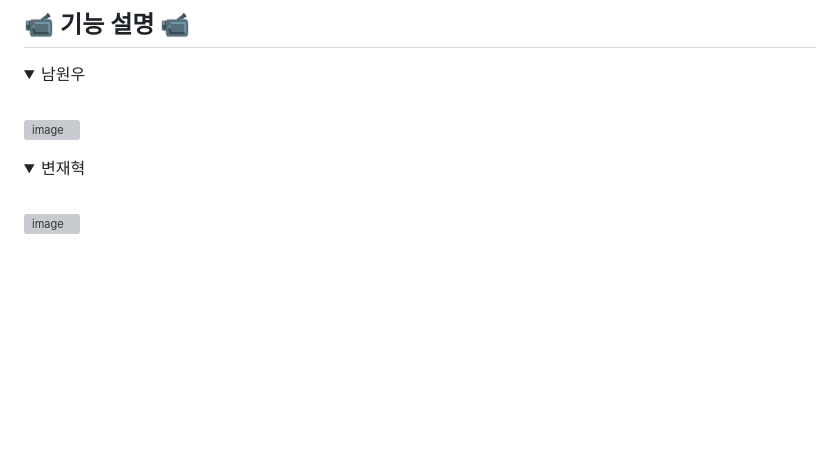
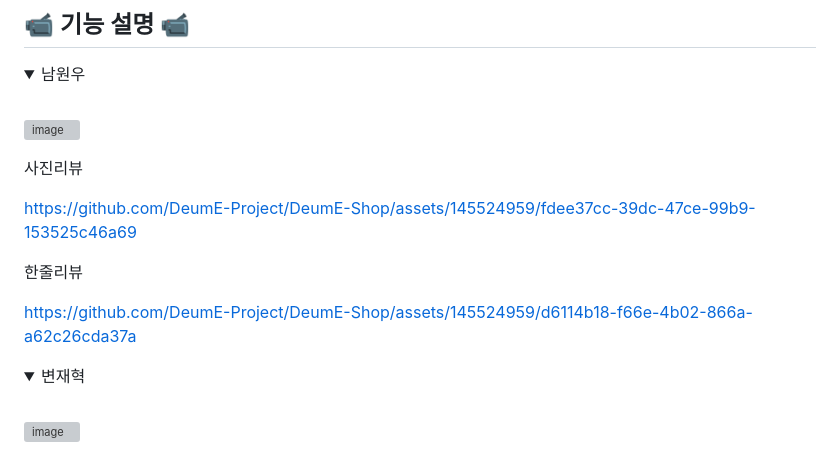
Before and after one commit to DeumE-Project/DeumE-Shop, a Markdown page: README.md, the part around the change. Rendered like a GitHub page; folded sections open; blank space fills up the shorter version; grey boxes are pictures that could not be loaded.

```diff
--- a/README.md
+++ b/README.md
@@ -121,6 +121,18 @@ https://github.com/DeumE-Shop/DeumE-Shop/assets/145524959/087bc6f0-0301-4eba-b46
 <br/>
 
 ![image](https://github.com/DeumE-Shop/DeumE-Shop/assets/145524959/6efb8de0-dad5-41da-9f6f-438e25a2df64)
+
+사진리뷰
+<br/>
+
+https://github.com/DeumE-Project/DeumE-Shop/assets/145524959/fdee37cc-39dc-47ce-99b9-153525c46a69
+
+한줄리뷰
+<br/>
+
+
+https://github.com/DeumE-Project/DeumE-Shop/assets/145524959/d6114b18-f66e-4b02-866a-a62c26cda37a
+
 
 </details>
 
```
